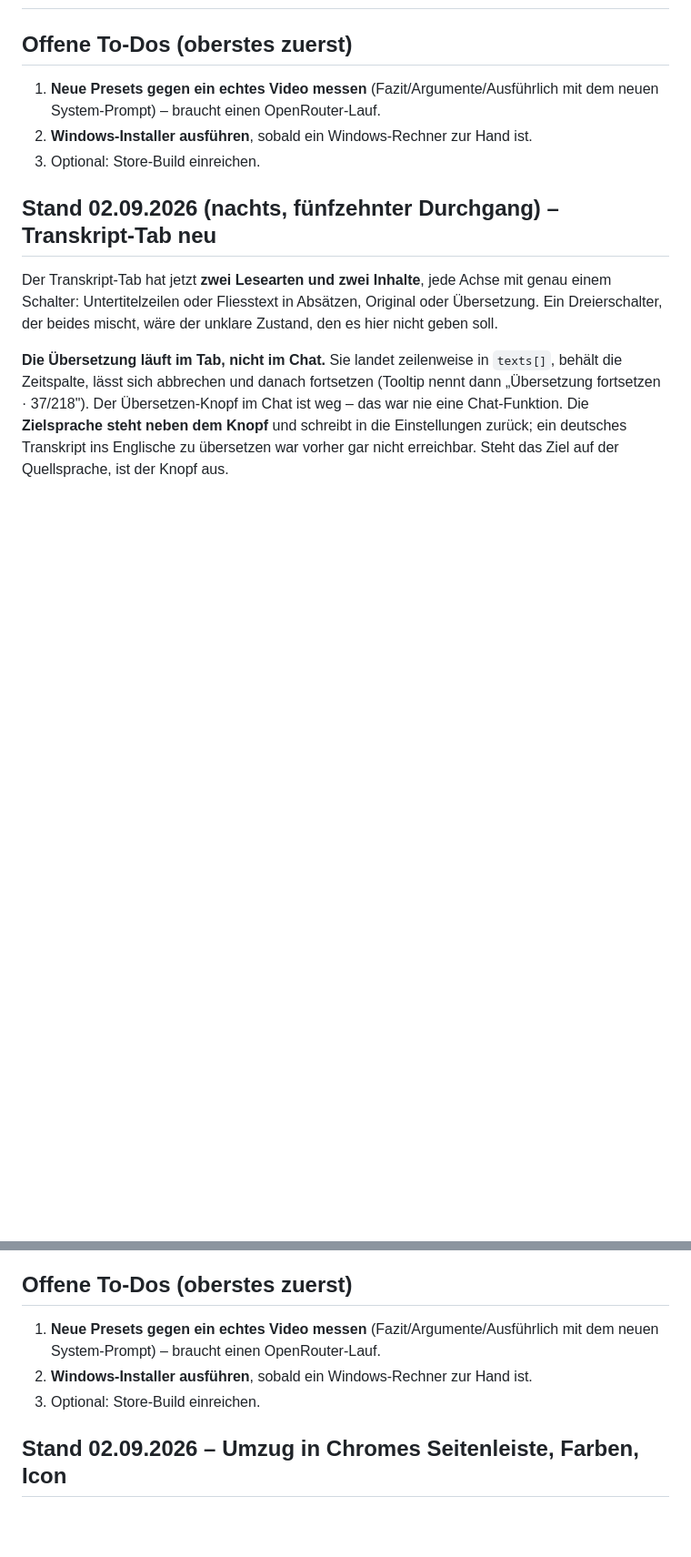
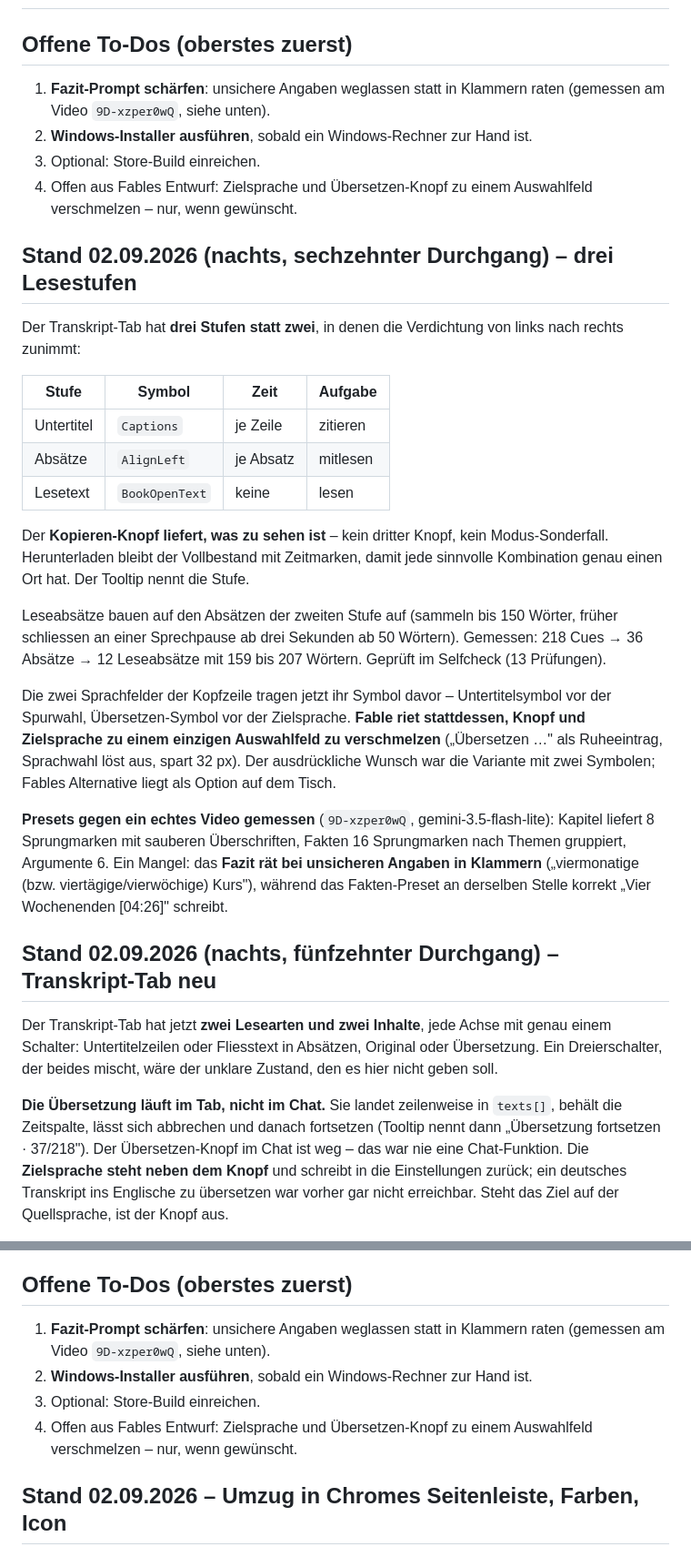
Before and after one commit to mandrael/chrome-youtube-summary-chat, a Markdown page: status.md, 2 parts joined by grey strips. Shown at 91% size. Rendered like a GitHub page; blank space fills up the shorter version.

Commit message:
Doku: drei Lesestufen, Preset-Messung, offene Fragen

```diff
--- a/status.md
+++ b/status.md
@@ -2,10 +2,43 @@
 
 ## Offene To-Dos (oberstes zuerst)
 
-1. **Neue Presets gegen ein echtes Video messen** (Fazit/Argumente/Ausführlich mit dem
-   neuen System-Prompt) – braucht einen OpenRouter-Lauf.
+1. **Fazit-Prompt schärfen**: unsichere Angaben weglassen statt in Klammern raten
+   (gemessen am Video `9D-xzper0wQ`, siehe unten).
 2. **Windows-Installer ausführen**, sobald ein Windows-Rechner zur Hand ist.
 3. Optional: Store-Build einreichen.
+4. Offen aus Fables Entwurf: Zielsprache und Übersetzen-Knopf zu einem Auswahlfeld
+   verschmelzen – nur, wenn gewünscht.
+
+## Stand 02.09.2026 (nachts, sechzehnter Durchgang) – drei Lesestufen
+
+Der Transkript-Tab hat **drei Stufen statt zwei**, in denen die Verdichtung von links
+nach rechts zunimmt:
+
+| Stufe | Symbol | Zeit | Aufgabe |
+|---|---|---|---|
+| Untertitel | `Captions` | je Zeile | zitieren |
+| Absätze | `AlignLeft` | je Absatz | mitlesen |
+| Lesetext | `BookOpenText` | keine | lesen |
+
+Der **Kopieren-Knopf liefert, was zu sehen ist** – kein dritter Knopf, kein
+Modus-Sonderfall. Herunterladen bleibt der Vollbestand mit Zeitmarken, damit jede
+sinnvolle Kombination genau einen Ort hat. Der Tooltip nennt die Stufe.
+
+Leseabsätze bauen auf den Absätzen der zweiten Stufe auf (sammeln bis 150 Wörter, früher
+schliessen an einer Sprechpause ab drei Sekunden ab 50 Wörtern). Gemessen: 218 Cues → 36
+Absätze → 12 Leseabsätze mit 159 bis 207 Wörtern. Geprüft im Selfcheck (13 Prüfungen).
+
+Die zwei Sprachfelder der Kopfzeile tragen jetzt ihr Symbol davor – Untertitelsymbol vor
+der Spurwahl, Übersetzen-Symbol vor der Zielsprache. **Fable riet stattdessen, Knopf und
+Zielsprache zu einem einzigen Auswahlfeld zu verschmelzen** („Übersetzen …" als
+Ruheeintrag, Sprachwahl löst aus, spart 32 px). Der ausdrückliche Wunsch war die Variante
+mit zwei Symbolen; Fables Alternative liegt als Option auf dem Tisch.
+
+**Presets gegen ein echtes Video gemessen** (`9D-xzper0wQ`, gemini-3.5-flash-lite):
+Kapitel liefert 8 Sprungmarken mit sauberen Überschriften, Fakten 16 Sprungmarken nach
+Themen gruppiert, Argumente 6. Ein Mangel: das **Fazit rät bei unsicheren Angaben in
+Klammern** („viermonatige (bzw. viertägige/vierwöchige) Kurs"), während das
+Fakten-Preset an derselben Stelle korrekt „Vier Wochenenden [04:26]" schreibt.
 
 ## Stand 02.09.2026 (nachts, fünfzehnter Durchgang) – Transkript-Tab neu
 
@@ -518,10 +551,12 @@ transkribiert, obwohl Untertitel da sind. Nur im `full`-Build.
 
 ## Offene To-Dos (oberstes zuerst)
 
-1. **Neue Presets gegen ein echtes Video messen** (Fazit/Argumente/Ausführlich mit dem
-   neuen System-Prompt) – braucht einen OpenRouter-Lauf.
+1. **Fazit-Prompt schärfen**: unsichere Angaben weglassen statt in Klammern raten
+   (gemessen am Video `9D-xzper0wQ`, siehe unten).
 2. **Windows-Installer ausführen**, sobald ein Windows-Rechner zur Hand ist.
 3. Optional: Store-Build einreichen.
+4. Offen aus Fables Entwurf: Zielsprache und Übersetzen-Knopf zu einem Auswahlfeld
+   verschmelzen – nur, wenn gewünscht.
 
 ## Stand 02.09.2026 – Umzug in Chromes Seitenleiste, Farben, Icon
 
```
